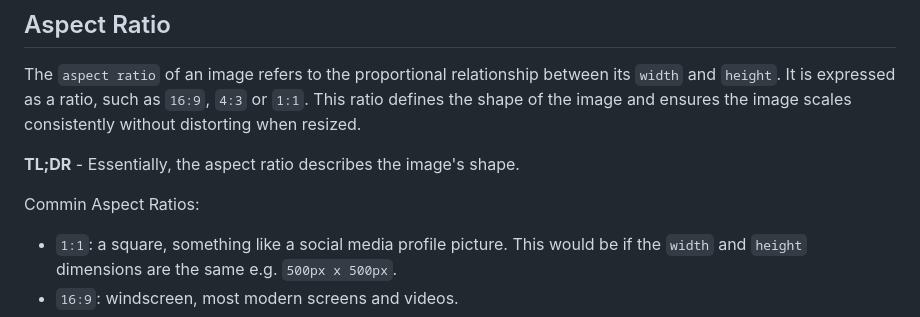
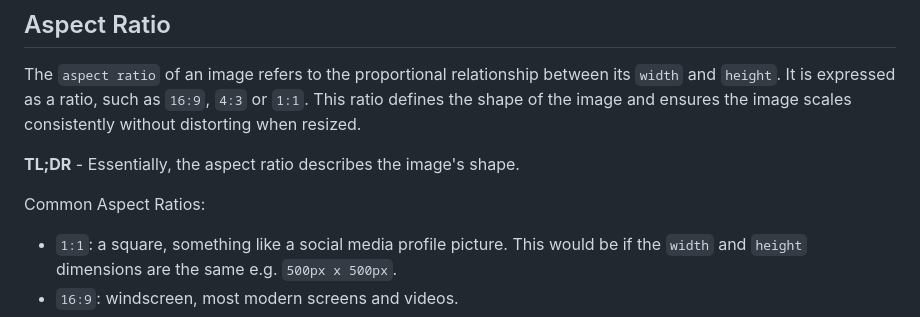
Before and after one commit to hackdanismo/hackdanismo.github.io, a Markdown page: image.md, the part around the change. Drawn GitHub-style.

Commit message:
Typo correction

```diff
--- a/image.md
+++ b/image.md
@@ -7,7 +7,7 @@ The `aspect ratio` of an image refers to the proportional relationship between i
 
 **TL;DR** - Essentially, the aspect ratio describes the image's shape.
 
-Commin Aspect Ratios:
+Common Aspect Ratios:
 
 + `1:1`: a square, something like a social media profile picture. This would be if the `width` and `height` dimensions are the same e.g. `500px x 500px`.
 + `16:9`: windscreen, most modern screens and videos.
```
